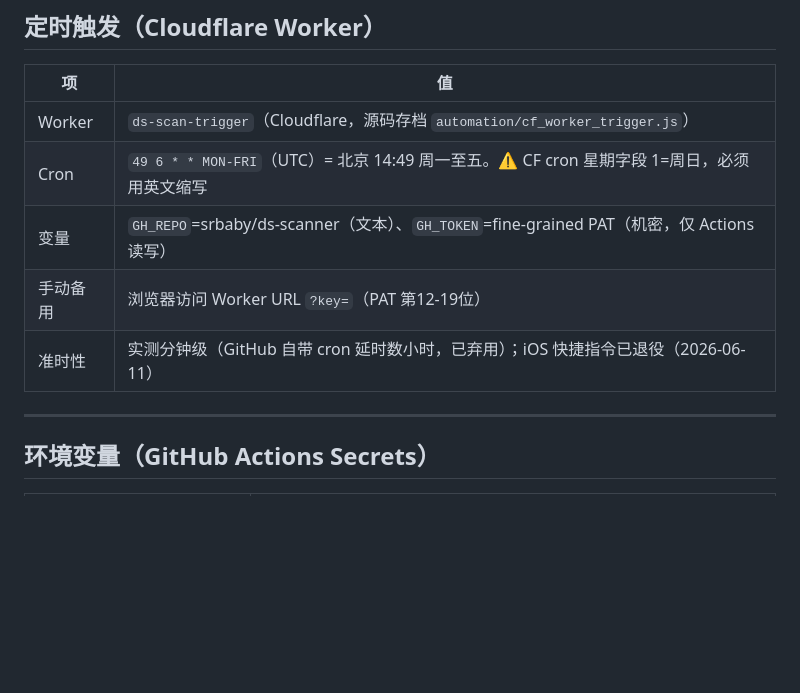
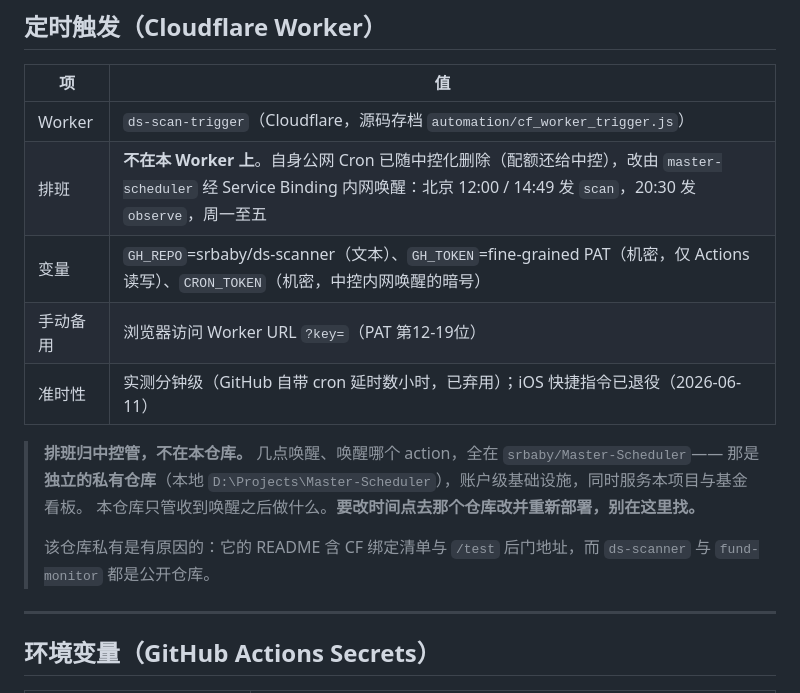
Before and after one commit to srbaby/ds-scanner, a Markdown page: CLAUDE.md, the part around the change. GitHub-like rendering; blank space fills up the shorter version.

Commit message:
docs: correct the trigger section and point at the scheduler repo
The table still described a public cron on ds-scan-trigger. That cron was
deleted when scheduling moved to the master-scheduler, which is the whole
reason the quota freed up, so the doc described an architecture that no
longer exists. It now records the three inbound wake-ups and the
CRON_TOKEN they carry.

Scheduling lives in a separate private repo that serves this project and
the fund board alike; changing a time here would find nothing to change.

Co-Authored-By: Claude Opus 4.8 <noreply@anthropic.com>

```diff
--- a/CLAUDE.md
+++ b/CLAUDE.md
@@ -122,10 +122,17 @@ index.html（GH Pages，stock.bailuzun.com，持仓管理+AI看板合一）
 | 项       | 值                                                           |
 | -------- | ------------------------------------------------------------ |
 | Worker   | `ds-scan-trigger`（Cloudflare，源码存档 `automation/cf_worker_trigger.js`） |
-| Cron     | `49 6 * * MON-FRI`（UTC）= 北京 14:49 周一至五。⚠️ CF cron 星期字段 1=周日，必须用英文缩写 |
-| 变量     | `GH_REPO`=srbaby/ds-scanner（文本）、`GH_TOKEN`=fine-grained PAT（机密，仅 Actions 读写） |
+| 排班     | **不在本 Worker 上**。自身公网 Cron 已随中控化删除（配额还给中控），改由 `master-scheduler` 经 Service Binding 内网唤醒：北京 12:00 / 14:49 发 `scan`，20:30 发 `observe`，周一至五 |
+| 变量     | `GH_REPO`=srbaby/ds-scanner（文本）、`GH_TOKEN`=fine-grained PAT（机密，仅 Actions 读写）、`CRON_TOKEN`（机密，中控内网唤醒的暗号） |
 | 手动备用 | 浏览器访问 Worker URL `?key=`（PAT 第12-19位）               |
 | 准时性   | 实测分钟级（GitHub 自带 cron 延时数小时，已弃用）；iOS 快捷指令已退役（2026-06-11） |
+
+> **排班归中控管，不在本仓库。** 几点唤醒、唤醒哪个 action，全在 `srbaby/Master-Scheduler`——
+> 那是**独立的私有仓库**（本地 `D:\Projects\Master-Scheduler`），账户级基础设施，同时服务本项目与基金看板。
+> 本仓库只管收到唤醒之后做什么。**要改时间点去那个仓库改并重新部署，别在这里找。**
+>
+> 该仓库私有是有原因的：它的 README 含 CF 绑定清单与 `/test` 后门地址，而 `ds-scanner` 与 `fund-monitor`
+> 都是公开仓库。
 
 ---
 
```
